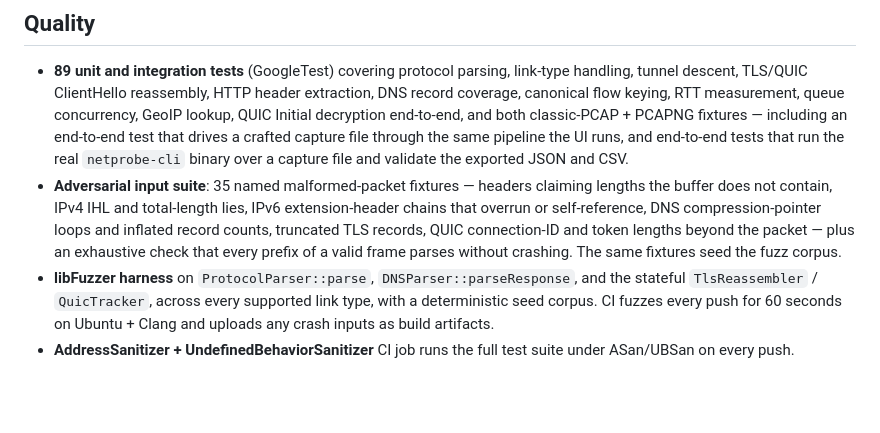
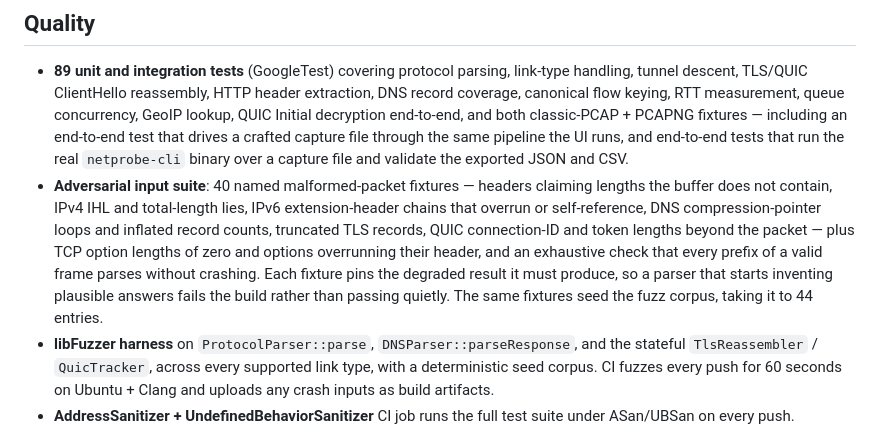
Before and after one commit to YehiaGewily/netprobe-cpp, a Markdown page: README.md, the part around the change. Rendered like a GitHub page; blank space fills up the shorter version.

```diff
--- a/README.md
+++ b/README.md
@@ -207,7 +207,7 @@ flowchart LR
 ## Quality
 
 - **89 unit and integration tests** (GoogleTest) covering protocol parsing, link-type handling, tunnel descent, TLS/QUIC ClientHello reassembly, HTTP header extraction, DNS record coverage, canonical flow keying, RTT measurement, queue concurrency, GeoIP lookup, QUIC Initial decryption end-to-end, and both classic-PCAP + PCAPNG fixtures — including an end-to-end test that drives a crafted capture file through the same pipeline the UI runs, and end-to-end tests that run the real `netprobe-cli` binary over a capture file and validate the exported JSON and CSV.
-- **Adversarial input suite**: 35 named malformed-packet fixtures — headers claiming lengths the buffer does not contain, IPv4 IHL and total-length lies, IPv6 extension-header chains that overrun or self-reference, DNS compression-pointer loops and inflated record counts, truncated TLS records, QUIC connection-ID and token lengths beyond the packet — plus an exhaustive check that every prefix of a valid frame parses without crashing. The same fixtures seed the fuzz corpus.
+- **Adversarial input suite**: 40 named malformed-packet fixtures — headers claiming lengths the buffer does not contain, IPv4 IHL and total-length lies, IPv6 extension-header chains that overrun or self-reference, DNS compression-pointer loops and inflated record counts, truncated TLS records, QUIC connection-ID and token lengths beyond the packet — plus TCP option lengths of zero and options overrunning their header, and an exhaustive check that every prefix of a valid frame parses without crashing. Each fixture pins the degraded result it must produce, so a parser that starts inventing plausible answers fails the build rather than passing quietly. The same fixtures seed the fuzz corpus, taking it to 44 entries.
 - **libFuzzer harness** on `ProtocolParser::parse`, `DNSParser::parseResponse`, and the stateful `TlsReassembler` / `QuicTracker`, across every supported link type, with a deterministic seed corpus. CI fuzzes every push for 60 seconds on Ubuntu + Clang and uploads any crash inputs as build artifacts.
 - **AddressSanitizer + UndefinedBehaviorSanitizer** CI job runs the full test suite under ASan/UBSan on every push.
 - **clang-tidy static analysis** in CI over every first-party source, with `WarningsAsErrors` enabled: the tree is clean, so a new finding fails the build rather than scrolling past in a log. Checks are curated for signal — those that fire constantly on idiomatic code are disabled in `.clang-tidy` with the reasoning recorded there, rather than silenced case by case.
```
Also changed, not shown: docs/blog/decrypting-quic-initial-packets.md (+35 -0 lines).
